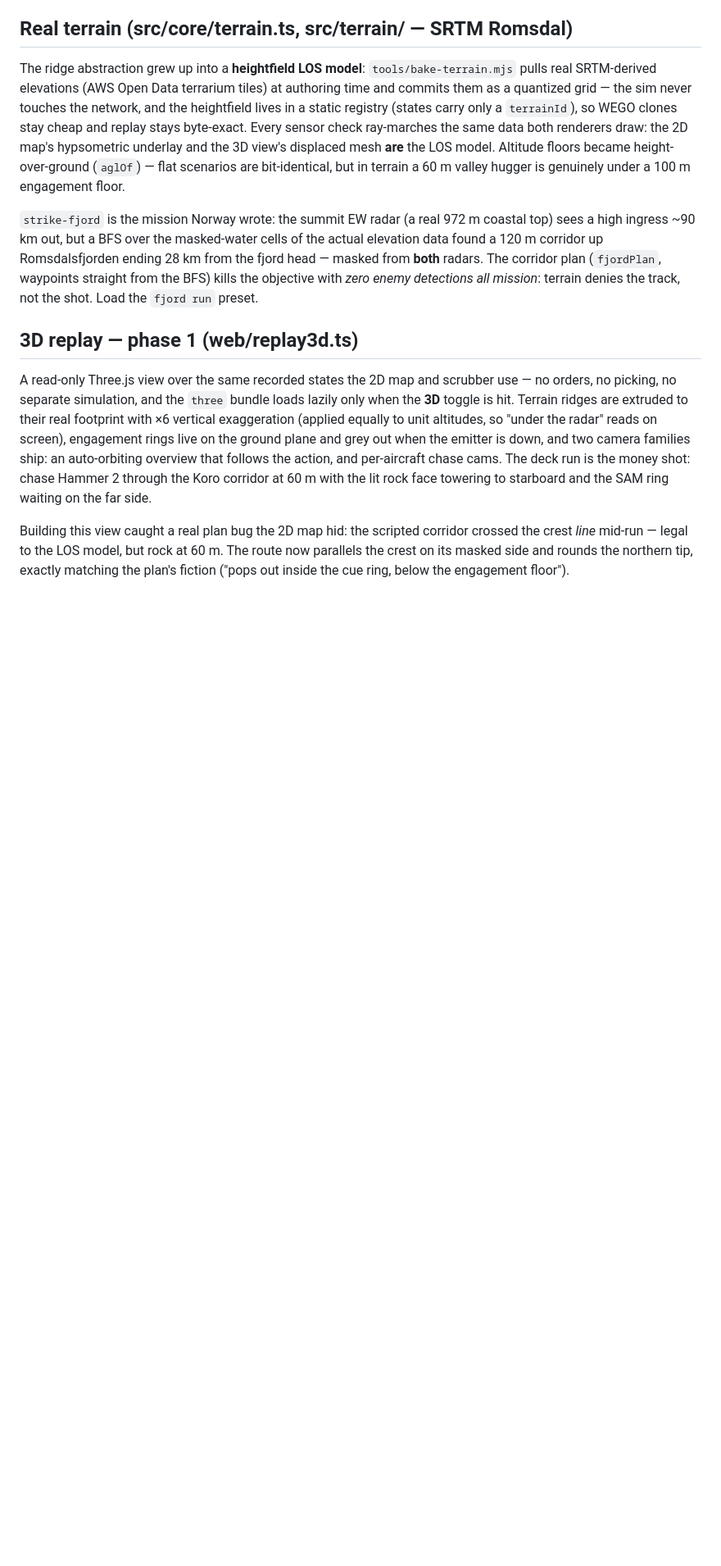
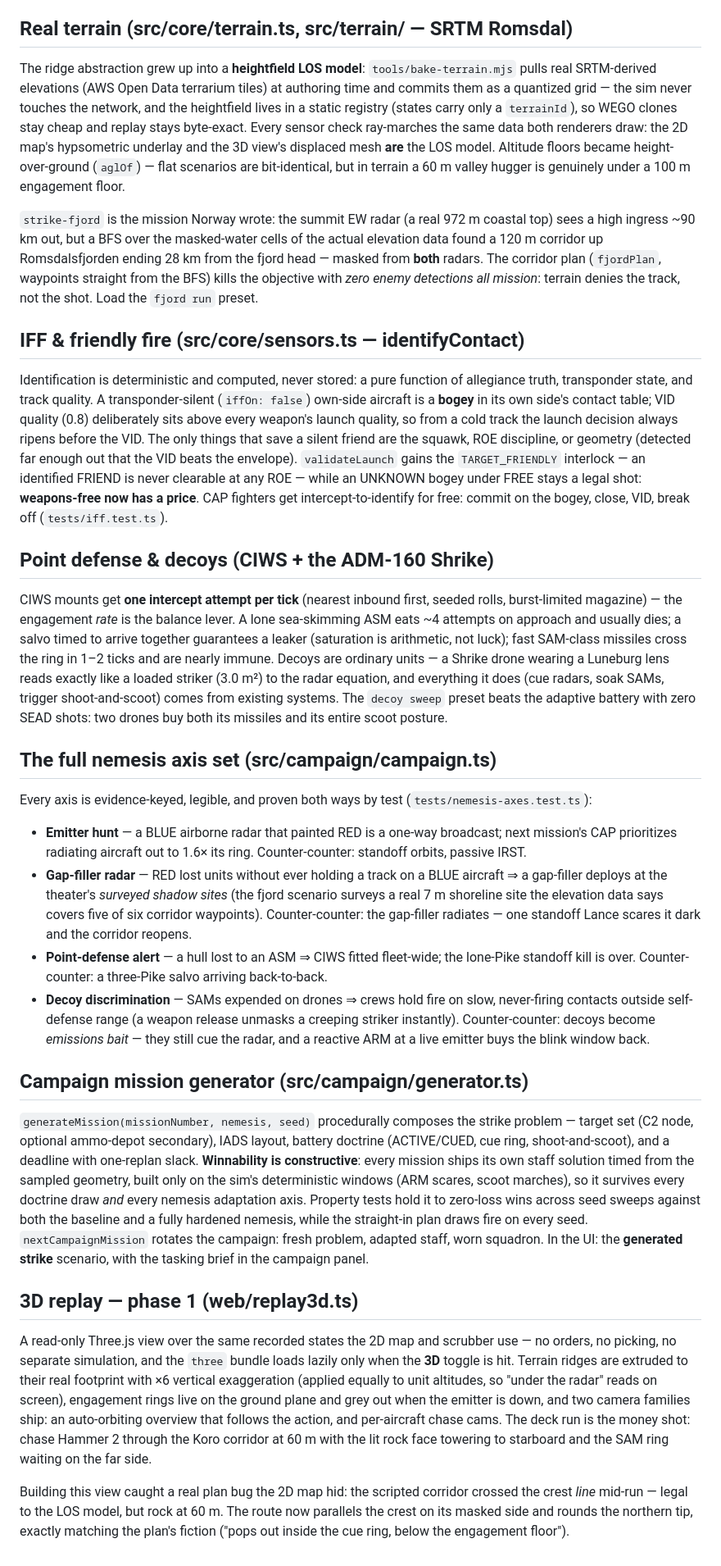
Before and after one commit to icomppower/Battlecmo, a Markdown page: README.md, the part around the change. Shown at 82% size. Rendered like a GitHub page; blank space fills up the shorter version.

Commit message:
Document IFF, point defense/decoys, nemesis axes, and the campaign generator
Co-Authored-By: Claude Fable 5 <noreply@anthropic.com>
Claude-Session: https://claude.ai/code/session_01M4WhpqY2Wjb42pUPUCenPp

```diff
--- a/README.md
+++ b/README.md
@@ -124,6 +124,27 @@ The ridge abstraction grew up into a **heightfield LOS model**: `tools/bake-terr
 
 `strike-fjord` is the mission Norway wrote: the summit EW radar (a real 972 m coastal top) sees a high ingress ~90 km out, but a BFS over the masked-water cells of the actual elevation data found a 120 m corridor up Romsdalsfjorden ending 28 km from the fjord head — masked from **both** radars. The corridor plan (`fjordPlan`, waypoints straight from the BFS) kills the objective with *zero enemy detections all mission*: terrain denies the track, not the shot. Load the `fjord run` preset.
 
+## IFF & friendly fire (src/core/sensors.ts — identifyContact)
+
+Identification is deterministic and computed, never stored: a pure function of allegiance truth, transponder state, and track quality. A transponder-silent (`iffOn: false`) own-side aircraft is a **bogey** in its own side's contact table; VID quality (0.8) deliberately sits above every weapon's launch quality, so from a cold track the launch decision always ripens before the VID. The only things that save a silent friend are the squawk, ROE discipline, or geometry (detected far enough out that the VID beats the envelope). `validateLaunch` gains the `TARGET_FRIENDLY` interlock — an identified FRIEND is never clearable at any ROE — while an UNKNOWN bogey under FREE stays a legal shot: **weapons-free now has a price**. CAP fighters get intercept-to-identify for free: commit on the bogey, close, VID, break off (`tests/iff.test.ts`).
+
+## Point defense & decoys (CIWS + the ADM-160 Shrike)
+
+CIWS mounts get **one intercept attempt per tick** (nearest inbound first, seeded rolls, burst-limited magazine) — the engagement *rate* is the balance lever. A lone sea-skimming ASM eats ~4 attempts on approach and usually dies; a salvo timed to arrive together guarantees a leaker (saturation is arithmetic, not luck); fast SAM-class missiles cross the ring in 1–2 ticks and are nearly immune. Decoys are ordinary units — a Shrike drone wearing a Luneburg lens reads exactly like a loaded striker (3.0 m²) to the radar equation, and everything it does (cue radars, soak SAMs, trigger shoot-and-scoot) comes from existing systems. The `decoy sweep` preset beats the adaptive battery with zero SEAD shots: two drones buy both its missiles and its entire scoot posture.
+
+## The full nemesis axis set (src/campaign/campaign.ts)
+
+Every axis is evidence-keyed, legible, and proven both ways by test (`tests/nemesis-axes.test.ts`):
+
+- **Emitter hunt** — a BLUE airborne radar that painted RED is a one-way broadcast; next mission's CAP prioritizes radiating aircraft out to 1.6× its ring. Counter-counter: standoff orbits, passive IRST.
+- **Gap-filler radar** — RED lost units without ever holding a track on a BLUE aircraft ⇒ a gap-filler deploys at the theater's *surveyed shadow sites* (the fjord scenario surveys a real 7 m shoreline site the elevation data says covers five of six corridor waypoints). Counter-counter: the gap-filler radiates — one standoff Lance scares it dark and the corridor reopens.
+- **Point-defense alert** — a hull lost to an ASM ⇒ CIWS fitted fleet-wide; the lone-Pike standoff kill is over. Counter-counter: a three-Pike salvo arriving back-to-back.
+- **Decoy discrimination** — SAMs expended on drones ⇒ crews hold fire on slow, never-firing contacts outside self-defense range (a weapon release unmasks a creeping striker instantly). Counter-counter: decoys become *emissions bait* — they still cue the radar, and a reactive ARM at a live emitter buys the blink window back.
+
+## Campaign mission generator (src/campaign/generator.ts)
+
+`generateMission(missionNumber, nemesis, seed)` procedurally composes the strike problem — target set (C2 node, optional ammo-depot secondary), IADS layout, battery doctrine (ACTIVE/CUED, cue ring, shoot-and-scoot), and a deadline with one-replan slack. **Winnability is constructive**: every mission ships its own staff solution timed from the sampled geometry, built only on the sim's deterministic windows (ARM scares, scoot marches), so it survives every doctrine draw *and* every nemesis adaptation axis. Property tests hold it to zero-loss wins across seed sweeps against both the baseline and a fully hardened nemesis, while the straight-in plan draws fire on every seed. `nextCampaignMission` rotates the campaign: fresh problem, adapted staff, worn squadron. In the UI: the **generated strike** scenario, with the tasking brief in the campaign panel.
+
 ## 3D replay — phase 1 (web/replay3d.ts)
 
 A read-only Three.js view over the same recorded states the 2D map and scrubber use — no orders, no picking, no separate simulation, and the `three` bundle loads lazily only when the **3D** toggle is hit. Terrain ridges are extruded to their real footprint with ×6 vertical exaggeration (applied equally to unit altitudes, so "under the radar" reads on screen), engagement rings live on the ground plane and grey out when the emitter is down, and two camera families ship: an auto-orbiting overview that follows the action, and per-aircraft chase cams. The deck run is the money shot: chase Hammer 2 through the Koro corridor at 60 m with the lit rock face towering to starboard and the SAM ring waiting on the far side.
```
